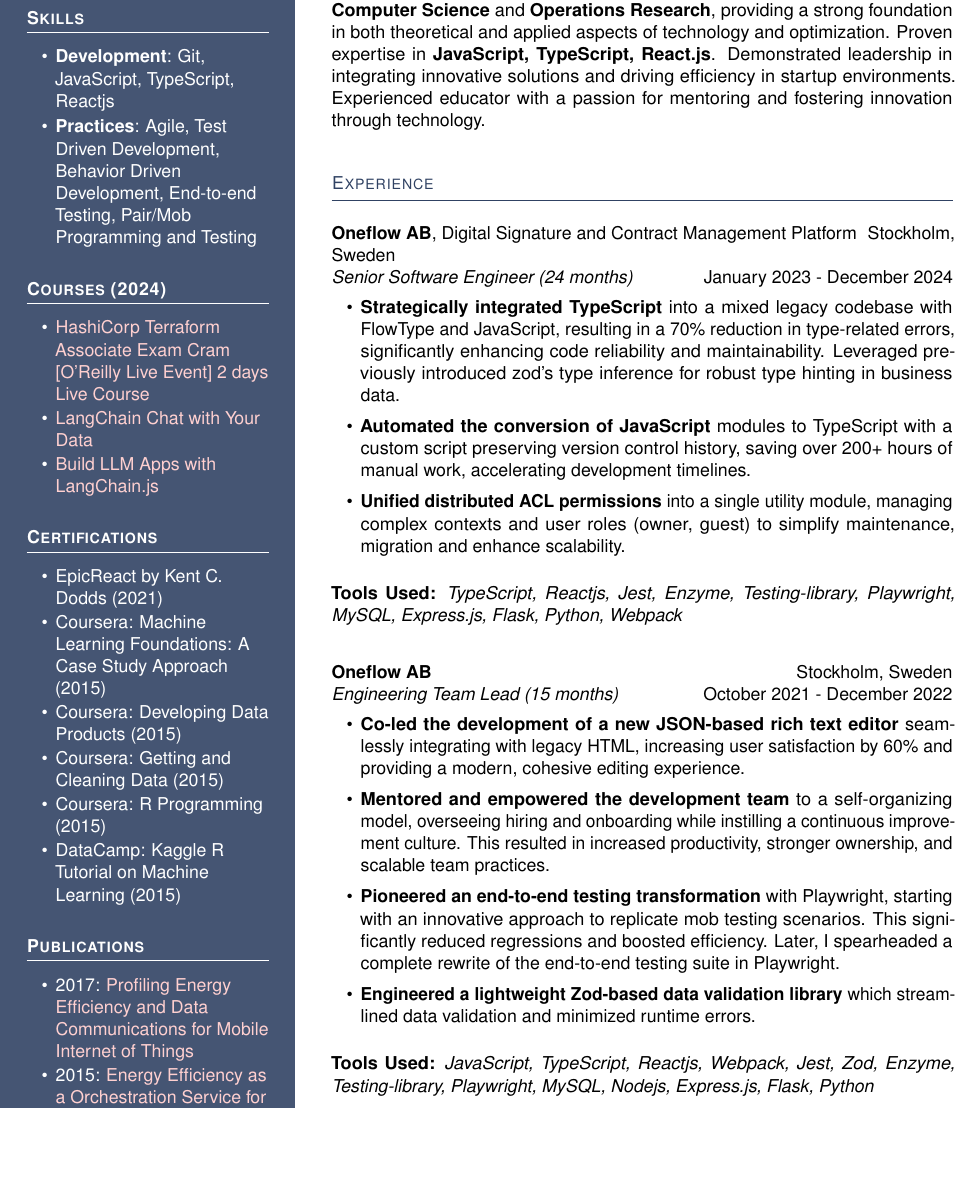
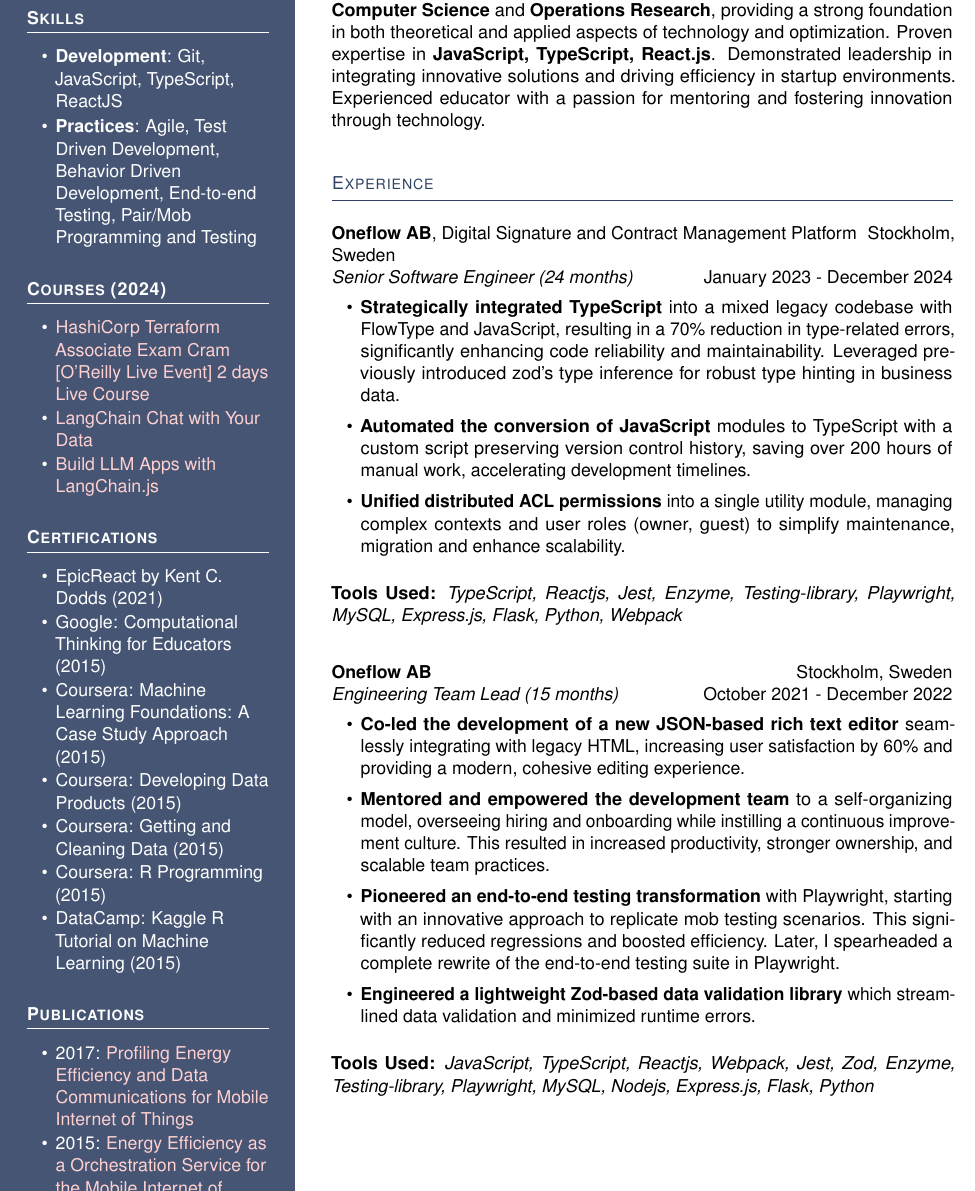
Before and after one commit to p10ns11y/latex-cv, a LaTeX CV (cv-peramsathyam-columned-v2024.tex, which reads page-one.tex): part of page 1 of 2, cut so that both start at the same text, the shorter picture padded with empty space. Compiled offline with pdfLaTeX.

Commit message:
Update page-one.tex

```diff
--- a/page-one.tex
+++ b/page-one.tex
@@ -40,7 +40,7 @@
     \Large
     \begin{itemize}
     \setlength{\itemsep}{0.2em}
-        \item \textbf{Development}: Git, JavaScript, TypeScript, Reactjs
+        \item \textbf{Development}: Git, JavaScript, TypeScript, ReactJS
         \item \textbf{Practices}: Agile, Test Driven Development, Behavior Driven Development, End-to-end Testing, Pair/Mob Programming and Testing
     \end{itemize}
 
@@ -59,7 +59,7 @@
     \begin{itemize}
         % \setlength{\itemsep}{1.5em}
         \item EpicReact by Kent C. Dodds (2021)
-        % \item Google: Computational Thinking for Educators (2015)
+        \item Google: Computational Thinking for Educators (2015)
         % \item Coursera: Introduction to Meteor.js Development (2015)
         \item Coursera: Machine Learning Foundations: A Case Study Approach (2015)
         \item Coursera: Developing Data Products (2015)
@@ -118,7 +118,7 @@
 \setlength{\itemsep}{0.5em}
     \item \textbf{Strategically integrated TypeScript} into a mixed legacy codebase with FlowType and JavaScript, resulting in a 70\% reduction in type-related errors, significantly enhancing code reliability and maintainability.
     Leveraged previously introduced zod's type inference for robust type hinting in business data.
-    \item \textbf{Automated the conversion of JavaScript} modules to TypeScript with a custom script preserving version control history, saving over 200+ hours of manual work, accelerating development timelines.
+    \item \textbf{Automated the conversion of JavaScript} modules to TypeScript with a custom script preserving version control history, saving over 200 hours of manual work, accelerating development timelines.
     \item \textbf{Unified distributed ACL permissions} into a single utility module, managing complex contexts and user roles (owner, guest) to simplify maintenance, migration and enhance scalability.
 \end{itemize}
 \vspace{1em}
```
Also changed, not shown: page-one.tex (2 more changed lines).
